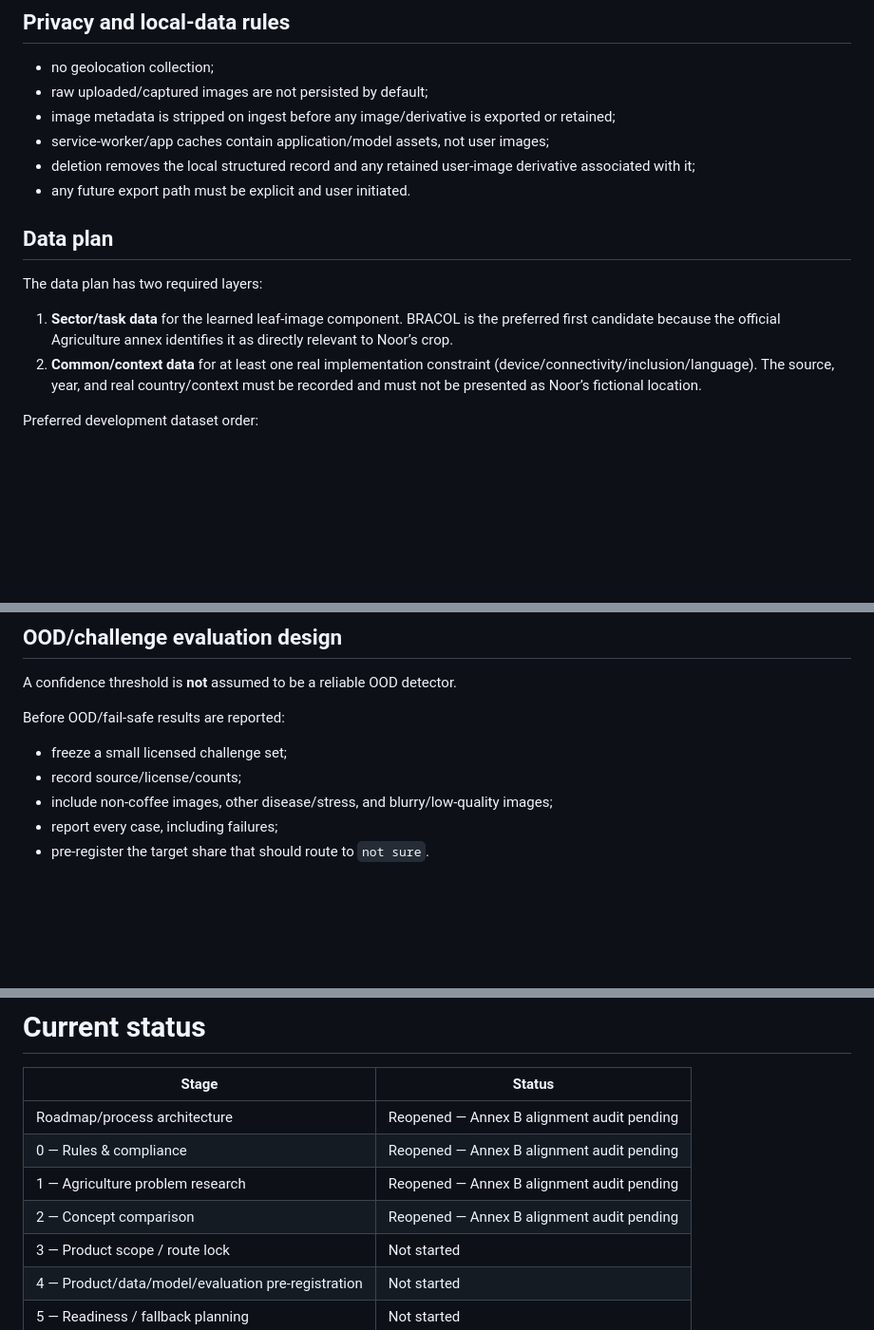
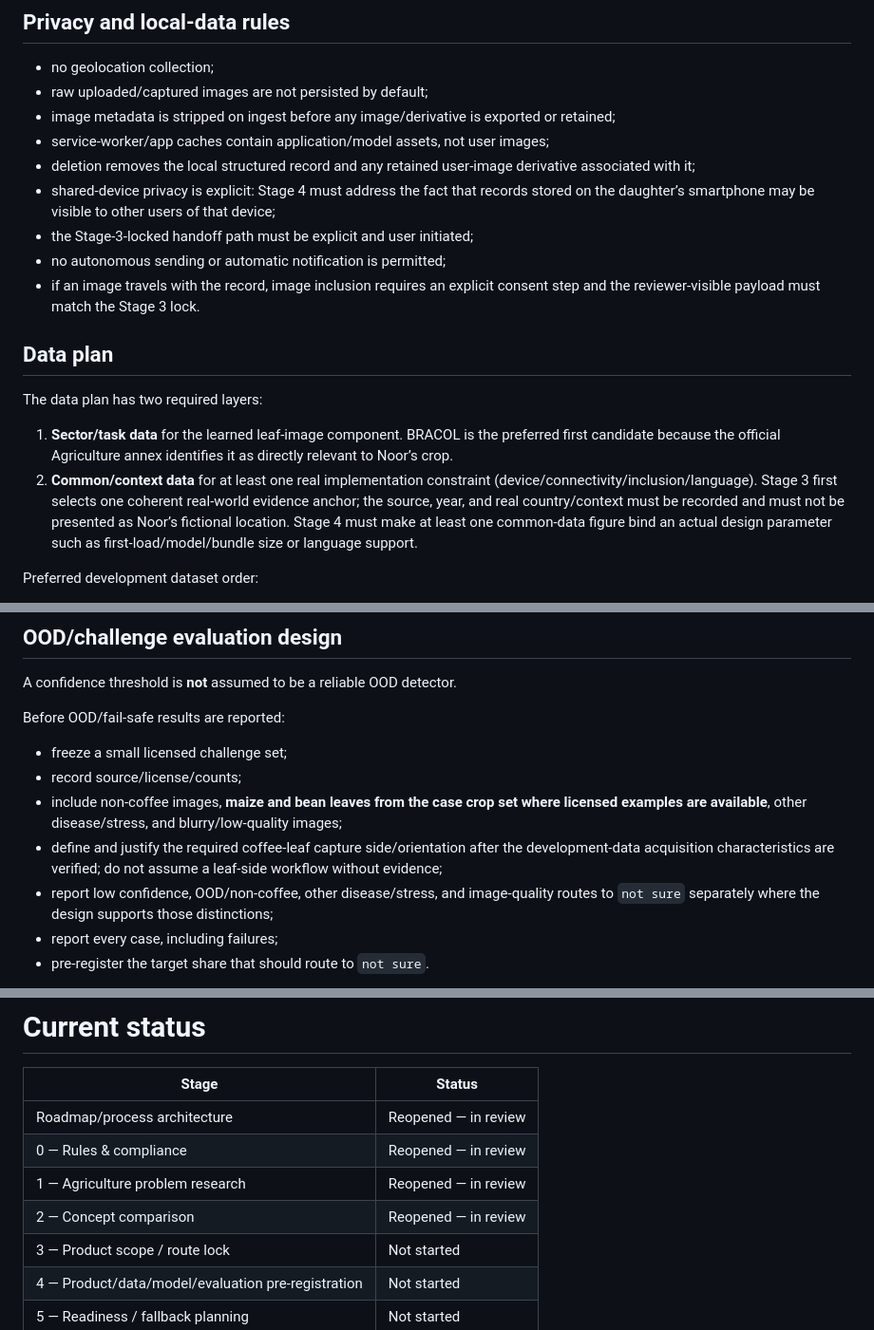
Before and after one commit to SplitzHappen/RoyaCheck-Offline, a Markdown page: ROADMAP.md, 3 parts joined by grey strips. Shown at 95% size. GitHub-like rendering; blank space fills up the shorter version.

```diff
--- a/ROADMAP.md
+++ b/ROADMAP.md
@@ -459,14 +490,17 @@ Controls:
 - image metadata is stripped on ingest before any image/derivative is exported or retained;
 - service-worker/app caches contain application/model assets, not user images;
 - deletion removes the local structured record and any retained user-image derivative associated with it;
-- any future export path must be explicit and user initiated.
+- shared-device privacy is explicit: Stage 4 must address the fact that records stored on the daughter’s smartphone may be visible to other users of that device;
+- the Stage-3-locked handoff path must be explicit and user initiated;
+- no autonomous sending or automatic notification is permitted;
+- if an image travels with the record, image inclusion requires an explicit consent step and the reviewer-visible payload must match the Stage 3 lock.
 
 ## Data plan
 
 The data plan has two required layers:
 
 1. **Sector/task data** for the learned leaf-image component. BRACOL is the preferred first candidate because the official Agriculture annex identifies it as directly relevant to Noor’s crop.
-2. **Common/context data** for at least one real implementation constraint (device/connectivity/inclusion/language). The source, year, and real country/context must be recorded and must not be presented as Noor’s fictional location.
+2. **Common/context data** for at least one real implementation constraint (device/connectivity/inclusion/language). Stage 3 first selects one coherent real-world evidence anchor; the source, year, and real country/context must be recorded and must not be presented as Noor’s fictional location. Stage 4 must make at least one common-data figure bind an actual design parameter such as first-load/model/bundle size or language support.
 
 Preferred development dataset order:
 
@@ -578,7 +612,9 @@ Before OOD/fail-safe results are reported:
 
 - freeze a small licensed challenge set;
 - record source/license/counts;
-- include non-coffee images, other disease/stress, and blurry/low-quality images;
+- include non-coffee images, **maize and bean leaves from the case crop set where licensed examples are available**, other disease/stress, and blurry/low-quality images;
+- define and justify the required coffee-leaf capture side/orientation after the development-data acquisition characteristics are verified; do not assume a leaf-side workflow without evidence;
+- report low confidence, OOD/non-coffee, other disease/stress, and image-quality routes to `not sure` separately where the design supports those distinctions;
 - report every case, including failures;
 - pre-register the target share that should route to `not sure`.
 
@@ -1098,10 +1132,10 @@ The stage order is a dependency structure for the project record. Public artifac
 
 | Stage | Status |
 |---|---|
-| Roadmap/process architecture | Reopened — Annex B alignment audit pending |
-| 0 — Rules & compliance | Reopened — Annex B alignment audit pending |
-| 1 — Agriculture problem research | Reopened — Annex B alignment audit pending |
-| 2 — Concept comparison | Reopened — Annex B alignment audit pending |
+| Roadmap/process architecture | Reopened — in review |
+| 0 — Rules & compliance | Reopened — in review |
+| 1 — Agriculture problem research | Reopened — in review |
+| 2 — Concept comparison | Reopened — in review |
 | 3 — Product scope / route lock | Not started |
 | 4 — Product/data/model/evaluation pre-registration | Not started |
 | 5 — Readiness / fallback planning | Not started |
```
Also changed, not shown: other parts of ROADMAP.md (+66 -37 lines).
